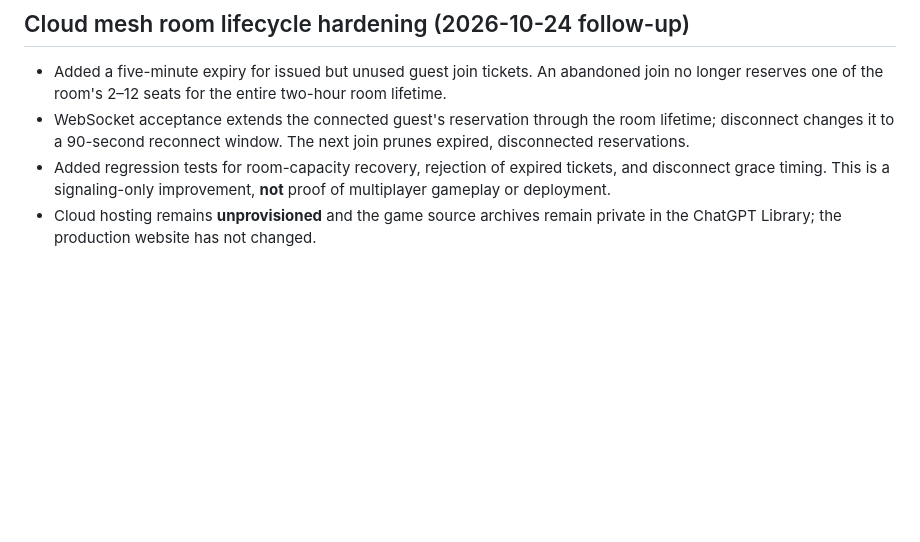
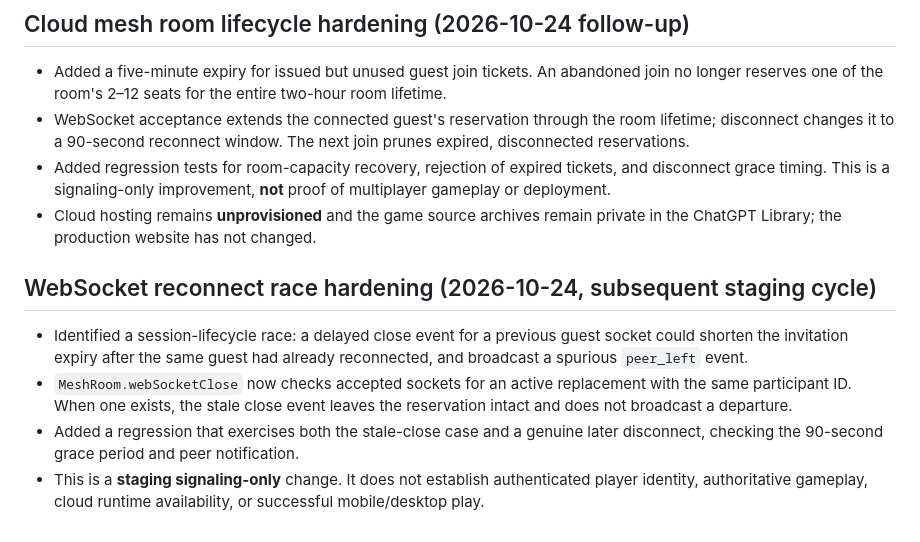
Before and after one commit to Sambarnhurst/Portfolio, a Markdown page: docs/heaven-cloud-runtime-staging-20261024.md, the part around the change. Rendered like a GitHub page; blank space fills up the shorter version.

Commit message:
Document reconnect race fix and remaining cloud multiplayer gates

```diff
--- a/docs/heaven-cloud-runtime-staging-20261024.md
+++ b/docs/heaven-cloud-runtime-staging-20261024.md
@@ -42,3 +42,9 @@ Do not expose private game ZIPs or data via public GitHub. Do not change product
 - WebSocket acceptance extends the connected guest's reservation through the room lifetime; disconnect changes it to a 90-second reconnect window. The next join prunes expired, disconnected reservations.
 - Added regression tests for room-capacity recovery, rejection of expired tickets, and disconnect grace timing. This is a signaling-only improvement, **not** proof of multiplayer gameplay or deployment.
 - Cloud hosting remains **unprovisioned** and the game source archives remain private in the ChatGPT Library; the production website has not changed.
+
+## WebSocket reconnect race hardening (2026-10-24, subsequent staging cycle)
+- Identified a session-lifecycle race: a delayed close event for a previous guest socket could shorten the invitation expiry after the same guest had already reconnected, and broadcast a spurious `peer_left` event.
+- `MeshRoom.webSocketClose` now checks accepted sockets for an active replacement with the same participant ID. When one exists, the stale close event leaves the reservation intact and does not broadcast a departure.
+- Added a regression that exercises both the stale-close case and a genuine later disconnect, checking the 90-second grace period and peer notification.
+- This is a **staging signaling-only** change. It does not establish authenticated player identity, authoritative gameplay, cloud runtime availability, or successful mobile/desktop play.
```
